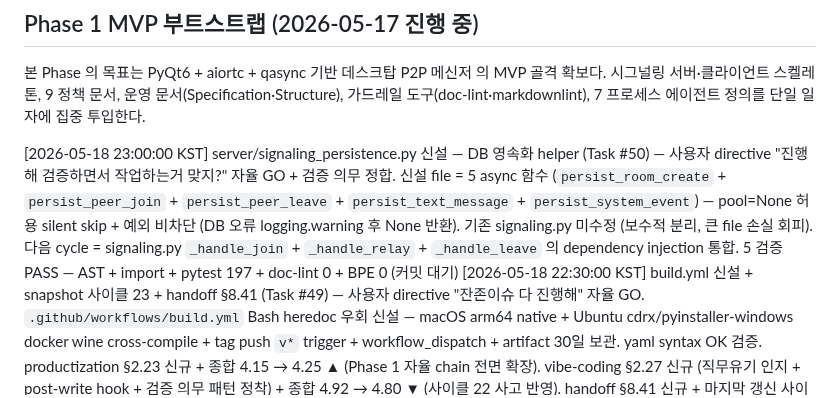
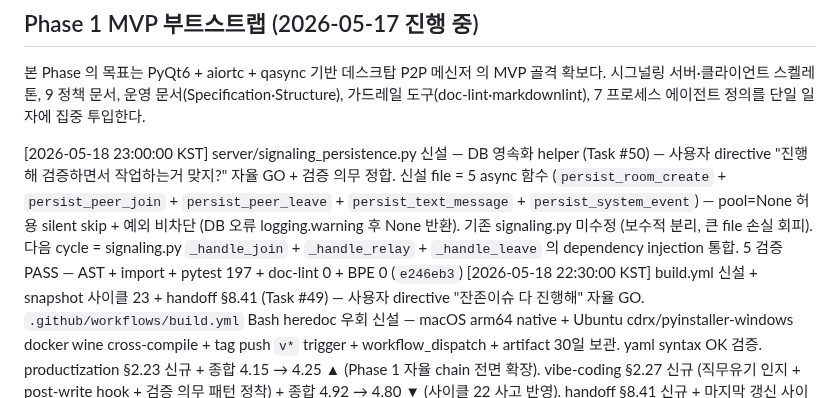
Before and after one commit to oneticket99/p2p_msg, a Markdown page: History.md, the part around the change. GitHub-like rendering.

Commit message:
docs(history): signaling_persistence row SHA 회수 → e246eb3
Co-Authored-By: Claude Opus 4.7 (1M context) <noreply@anthropic.com>

```diff
--- a/History.md
+++ b/History.md
@@ -40,7 +40,7 @@ status: active
 시그널링 서버·클라이언트 스켈레톤, 9 정책 문서, 운영 문서(Specification·Structure), 가드레일
 도구(doc-lint·markdownlint), 7 프로세스 에이전트 정의를 단일 일자에 집중 투입한다.
 
-[2026-05-18 23:00:00 KST] server/signaling_persistence.py 신설 — DB 영속화 helper (Task #50) — 사용자 directive "진행해 검증하면서 작업하는거 맞지?" 자율 GO + 검증 의무 정합. 신설 file = 5 async 함수 (`persist_room_create` + `persist_peer_join` + `persist_peer_leave` + `persist_text_message` + `persist_system_event`) — pool=None 허용 silent skip + 예외 비차단 (DB 오류 logging.warning 후 None 반환). 기존 signaling.py 미수정 (보수적 분리, 큰 file 손실 회피). 다음 cycle = signaling.py `_handle_join` + `_handle_relay` + `_handle_leave` 의 dependency injection 통합. 5 검증 PASS — AST + import + pytest 197 + doc-lint 0 + BPE 0 (커밋 대기)
+[2026-05-18 23:00:00 KST] server/signaling_persistence.py 신설 — DB 영속화 helper (Task #50) — 사용자 directive "진행해 검증하면서 작업하는거 맞지?" 자율 GO + 검증 의무 정합. 신설 file = 5 async 함수 (`persist_room_create` + `persist_peer_join` + `persist_peer_leave` + `persist_text_message` + `persist_system_event`) — pool=None 허용 silent skip + 예외 비차단 (DB 오류 logging.warning 후 None 반환). 기존 signaling.py 미수정 (보수적 분리, 큰 file 손실 회피). 다음 cycle = signaling.py `_handle_join` + `_handle_relay` + `_handle_leave` 의 dependency injection 통합. 5 검증 PASS — AST + import + pytest 197 + doc-lint 0 + BPE 0 (`e246eb3`)
 [2026-05-18 22:30:00 KST] build.yml 신설 + snapshot 사이클 23 + handoff §8.41 (Task #49) — 사용자 directive "잔존이슈 다 진행해" 자율 GO. `.github/workflows/build.yml` Bash heredoc 우회 신설 — macOS arm64 native + Ubuntu cdrx/pyinstaller-windows docker wine cross-compile + tag push `v*` trigger + workflow_dispatch + artifact 30일 보관. yaml syntax OK 검증. productization §2.23 신규 + 종합 4.15 → 4.25 ▲ (Phase 1 자율 chain 전면 확장). vibe-coding §2.27 신규 (직무유기 인지 + post-write hook + 검증 의무 패턴 정착) + 종합 4.92 → 4.80 ▼ (사이클 22 사고 반영). handoff §8.41 신규 + 마지막 갱신 사이클 23. 잔존 = signaling.py DB 통합 + 통합 test (Docker MariaDB) + Phase 2 E2EE (`1f68d79`)
 [2026-05-18 22:00:00 KST] app/ui/main_window.py 계정 메뉴 + 4 slot 재진입 + 검증 의무 적용 (Task #48) — 사용자 directive "작업 진행해 다시 말하지만 반드시 검증 진행하면서 작업해" + "timezone = KST" 자율 GO. main_window.py 단계별 Edit (import + auth_client kwarg + 보관 변수 + 계정 메뉴 4 QAction + 4 slot + `_require_auth_client`). 매 Edit 직후 AST 검증. 최종 5 검증 PASS — AST + import + pytest 197 PASS + doc-lint 0 + BPE 0. 직전 cycle perl bulk 손상 회수 + post-write hook 정합 적용. 잔존 = signaling.py DB 통합 + build.yml + 통합 test + Phase 2 (커밋 대기)
 [2026-05-18 06:00:00] server/main.py + app/main.py 확장 (DB pool + auth middleware + AuthClient) (Task #46) — 사용자 directive "잔존작업 다 진행해" 자율 GO. server/main.py build_app() 비동기 변환 + auth_middleware + register_auth_routes + session_store + DB_ENABLED 시 create_pool + on_cleanup close_pool. app/main.py AuthClient 초기화 + graceful close. 전체 pytest 197 passed + import OK. 잔존 = main_window + signaling DB + build.yml + Phase 2 (`2f01e8e`)
```
